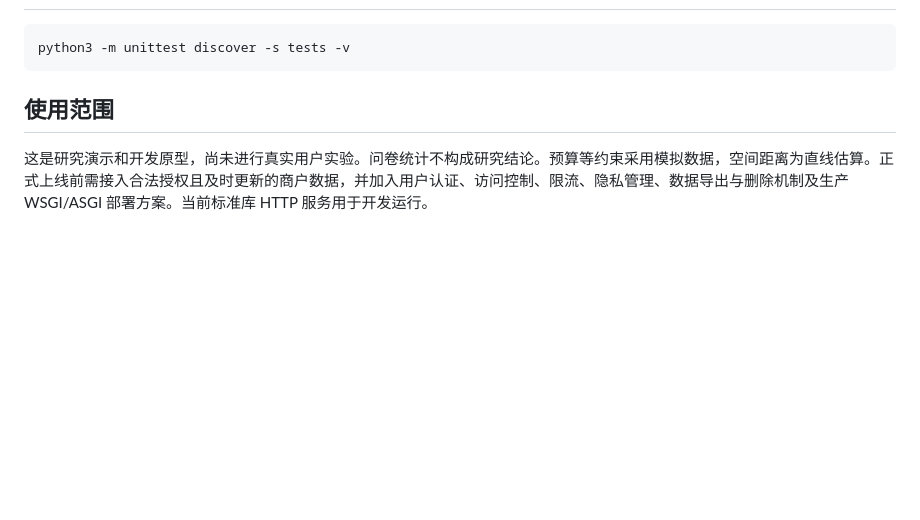
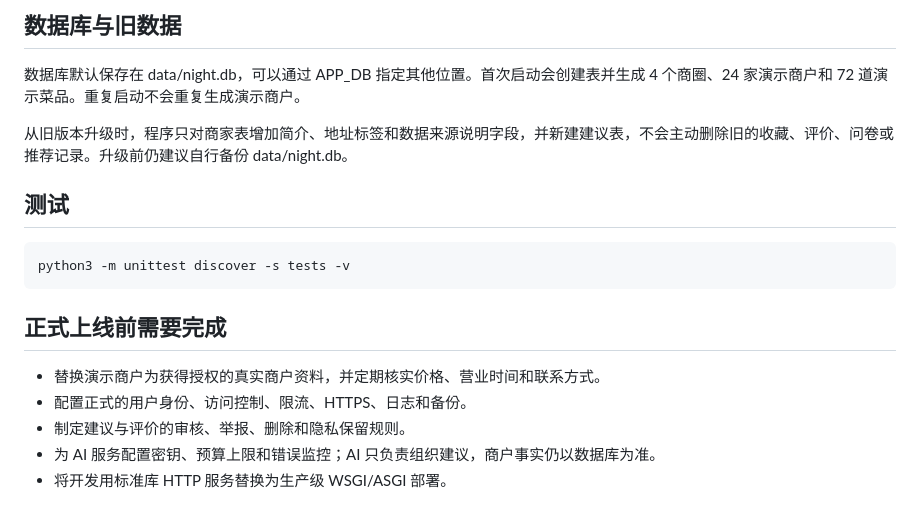
Before and after one commit to 2472099715liangren-ship-it/nightfood-ai, a Markdown page: README.md, the part around one of its changes. Rendered like a GitHub page; blank space fills up the shorter version.

````diff
--- a/README.md
+++ b/README.md
@@ -48,8 +80,20 @@ Windows 用户也可以下载 GitHub 仓库 ZIP、完整解压后双击 `启动
 
-```bash
+## 数据库与旧数据
+
+数据库默认保存在 data/night.db，可以通过 APP_DB 指定其他位置。首次启动会创建表并生成 4 个商圈、24 家演示商户和 72 道演示菜品。重复启动不会重复生成演示商户。
+
+从旧版本升级时，程序只对商家表增加简介、地址标签和数据来源说明字段，并新建建议表，不会主动删除旧的收藏、评价、问卷或推荐记录。升级前仍建议自行备份 data/night.db。
+
+## 测试
+
+~~~bash
 python3 -m unittest discover -s tests -v
-```
+~~~
 
-## 使用范围
+## 正式上线前需要完成
 
-这是研究演示和开发原型，尚未进行真实用户实验。问卷统计不构成研究结论。预算等约束采用模拟数据，空间距离为直线估算。正式上线前需接入合法授权且及时更新的商户数据，并加入用户认证、访问控制、限流、隐私管理、数据导出与删除机制及生产 WSGI/ASGI 部署方案。当前标准库 HTTP 服务用于开发运行。
+- 替换演示商户为获得授权的真实商户资料，并定期核实价格、营业时间和联系方式。
+- 配置正式的用户身份、访问控制、限流、HTTPS、日志和备份。
+- 制定建议与评价的审核、举报、删除和隐私保留规则。
+- 为 AI 服务配置密钥、预算上限和错误监控；AI 只负责组织建议，商户事实仍以数据库为准。
+- 将开发用标准库 HTTP 服务替换为生产级 WSGI/ASGI 部署。
````
Also changed, not shown: other parts of README.md (+58 -26 lines).
